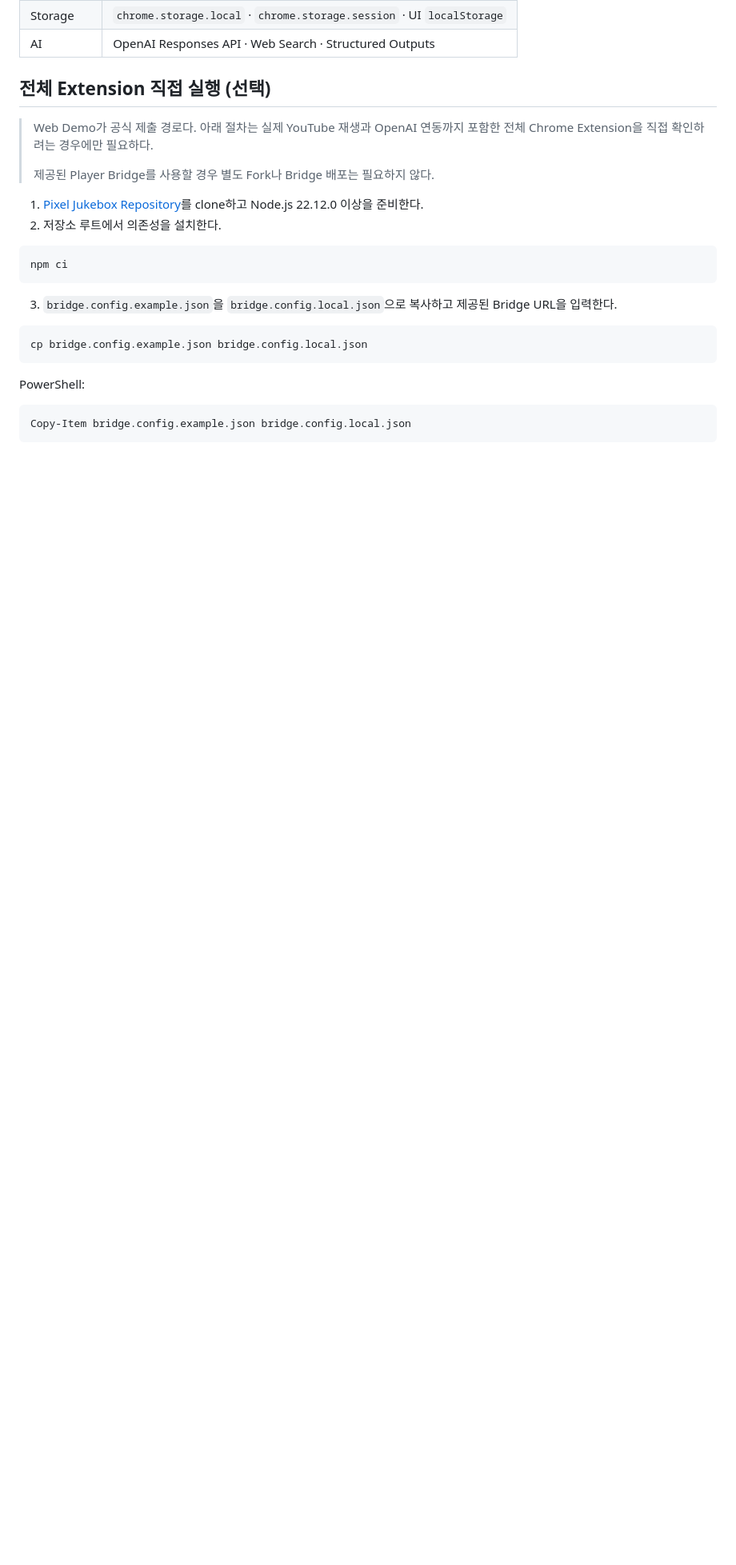
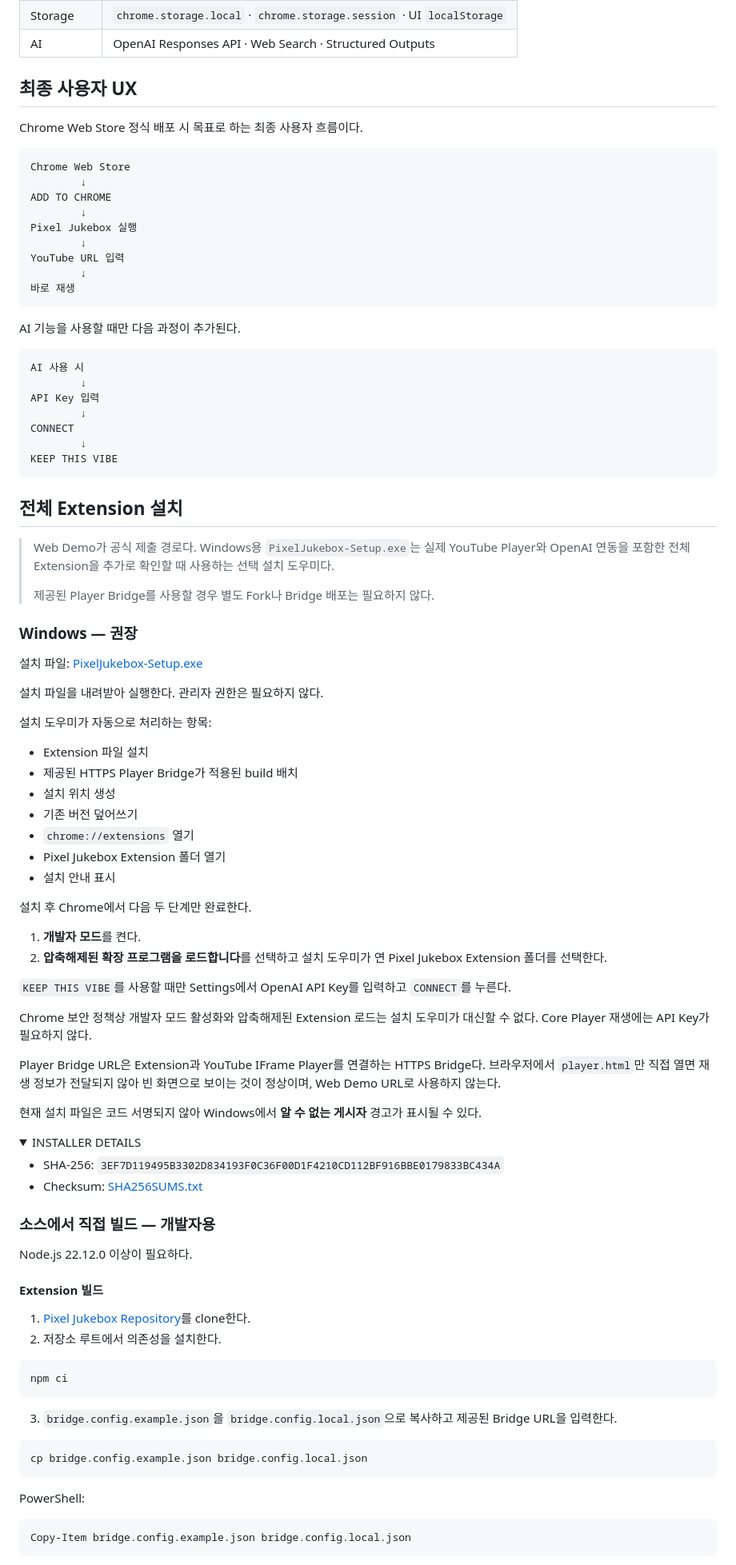
Before and after one commit to seoheejung/pixel-jukebox, a Markdown page: README.md, the part around one of its changes. Shown at 80% size. Drawn GitHub-style; folded sections open; blank space fills up the shorter version.

Commit message:
feat: add Windows extension installer

````diff
--- a/README.md
+++ b/README.md
@@ -124,14 +124,88 @@ flowchart TD
 | Storage | `chrome.storage.local` · `chrome.storage.session` · UI `localStorage` |
 | AI | OpenAI Responses API · Web Search · Structured Outputs |
 
-## 전체 Extension 직접 실행 (선택)
+## 최종 사용자 UX
+
+Chrome Web Store 정식 배포 시 목표로 하는 최종 사용자 흐름이다.
+
+```text
+Chrome Web Store
+        ↓
+ADD TO CHROME
+        ↓
+Pixel Jukebox 실행
+        ↓
+YouTube URL 입력
+        ↓
+바로 재생
+```
+
+AI 기능을 사용할 때만 다음 과정이 추가된다.
+
+```text
+AI 사용 시
+        ↓
+API Key 입력
+        ↓
+CONNECT
+        ↓
+KEEP THIS VIBE
+```
+
+## 전체 Extension 설치
 
 > Web Demo가 공식 제출 경로다.
-> 아래 절차는 실제 YouTube 재생과 OpenAI 연동까지 포함한 전체 Chrome Extension을 직접 확인하려는 경우에만 필요하다.
+> Windows용 `PixelJukebox-Setup.exe`는 실제 YouTube Player와 OpenAI 연동을 포함한 전체 Extension을 추가로 확인할 때 사용하는 선택 설치 도우미다.
 >
 > 제공된 Player Bridge를 사용할 경우 별도 Fork나 Bridge 배포는 필요하지 않다.
 
-1. [Pixel Jukebox Repository](https://github.com/seoheejung/pixel-jukebox)를 clone하고 Node.js 22.12.0 이상을 준비한다.
+### Windows — 권장
+
+설치 파일: [PixelJukebox-Setup.exe](release/PixelJukebox-Setup.exe)
+
+설치 파일을 내려받아 실행한다. 관리자 권한은 필요하지 않다.
+
+설치 도우미가 자동으로 처리하는 항목:
+
+- Extension 파일 설치
+- 제공된 HTTPS Player Bridge가 적용된 build 배치
+- 설치 위치 생성
+- 기존 버전 덮어쓰기
+- `chrome://extensions` 열기
+- Pixel Jukebox Extension 폴더 열기
+- 설치 안내 표시
+
+설치 후 Chrome에서 다음 두 단계만 완료한다.
+
+1. **개발자 모드**를 켠다.
+2. **압축해제된 확장 프로그램을 로드합니다**를 선택하고 설치 도우미가 연 Pixel Jukebox Extension 폴더를 선택한다.
+
+`KEEP THIS VIBE`를 사용할 때만 Settings에서 OpenAI API Key를 입력하고 `CONNECT`를 누른다.
+
+Chrome 보안 정책상 개발자 모드 활성화와 압축해제된 Extension 로드는 설치 도우미가 대신할 수 없다.
+Core Player 재생에는 API Key가 필요하지 않다.
+
+Player Bridge URL은 Extension과 YouTube IFrame Player를 연결하는 HTTPS Bridge다.
+브라우저에서 `player.html`만 직접 열면 재생 정보가 전달되지 않아 빈 화면으로 보이는 것이 정상이며,
+Web Demo URL로 사용하지 않는다.
+
+현재 설치 파일은 코드 서명되지 않아 Windows에서 **알 수 없는 게시자** 경고가 표시될 수 있다.
+
+<details>
+<summary>INSTALLER DETAILS</summary>
+
+- SHA-256: `3EF7D119495B3302D834193F0C36F00D1F4210CD112BF916BBE0179833BC434A`
+- Checksum: [SHA256SUMS.txt](release/SHA256SUMS.txt)
+
+</details>
+
+### 소스에서 직접 빌드 — 개발자용
+
+Node.js 22.12.0 이상이 필요하다.
+
+#### Extension 빌드
+
+1. [Pixel Jukebox Repository](https://github.com/seoheejung/pixel-jukebox)를 clone한다.
 2. 저장소 루트에서 의존성을 설치한다.
 
 ```sh
````
Also changed, not shown: other parts of README.md (+9 -26 lines), docs/images/Screenshot 2026-09-16 003516.png (added), docs/images/Screenshot 2026-09-16 003521.png (added), docs/images/Screenshot 2026-09-16 003559.png (added), docs/images/Screenshot 2026-09-16 004227.png (added), 13 other files.
